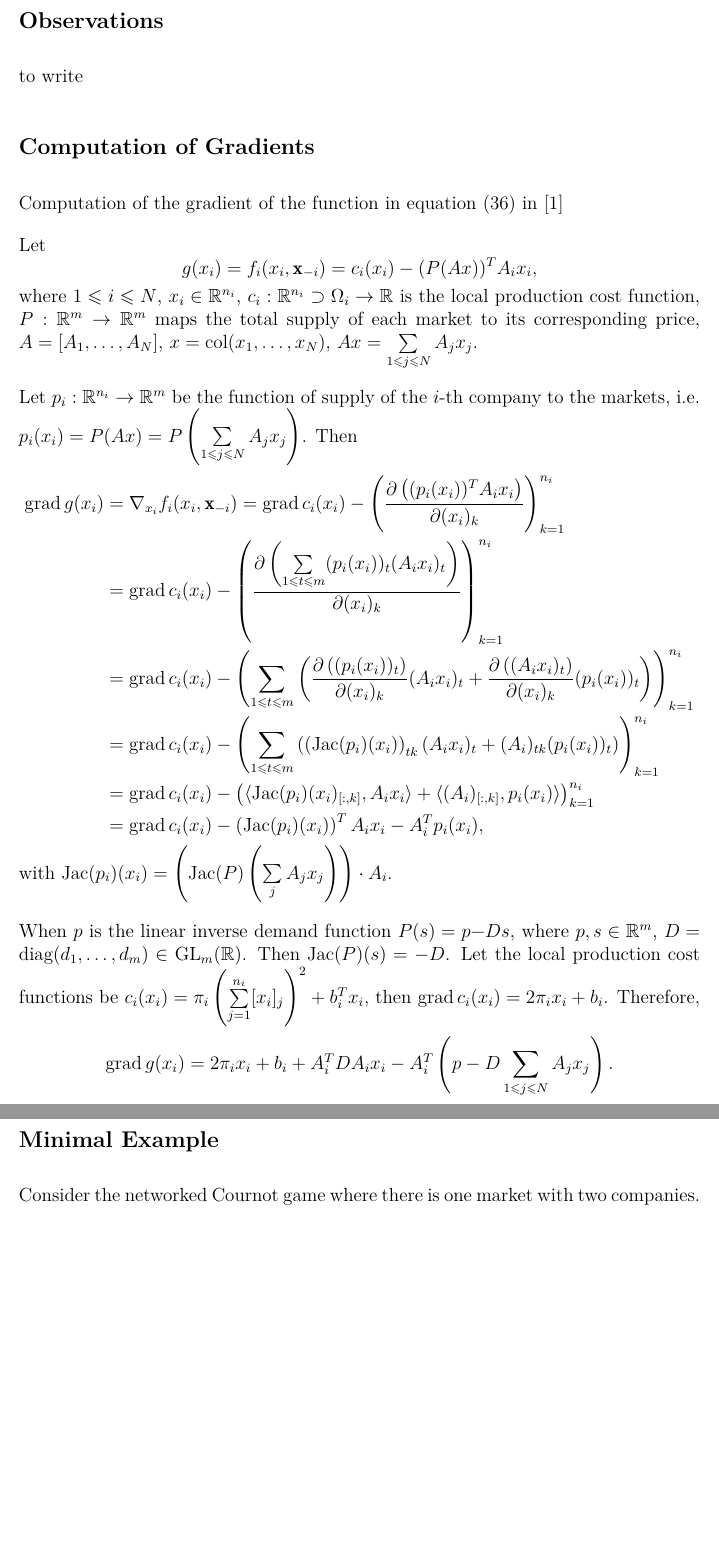
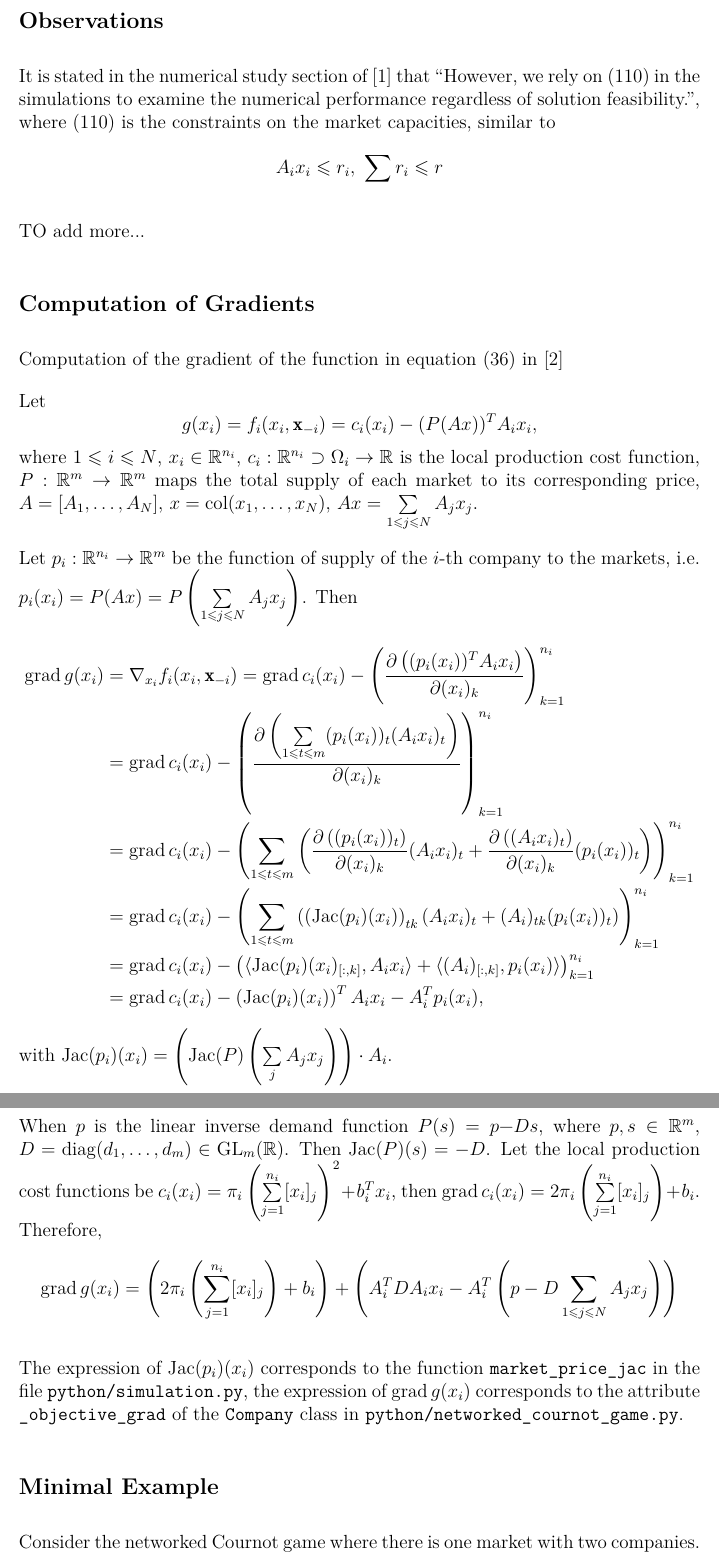
Before and after one commit to wenh06/dgne, a LaTeX document (main.tex, which reads tex/dgne_misc.tex): two parts of pages 1 and 2 of 2, joined at a grey line, cut so that both start at the same text, the shorter picture padded with empty space. Compiled offline with XeLaTeX.

Commit message:
update notes

```diff
--- a/tex/dgne_misc.tex
+++ b/tex/dgne_misc.tex
@@ -1,7 +1,12 @@
 
 \subsection*{Observations}
 
-to write
+It is stated in the numerical study section of \cite{Yu_2017} that ``However, we rely on (110) in the simulations to examine the numerical performance regardless of solution feasibility.'', where (110) is the constraints on the market capacities, similar to
+\begin{align*}
+A_i x_i \leqslant r_i, ~ \sum r_i \leqslant r
+\end{align*}
+
+TO add more...
 
 \subsection*{Computation of Gradients}
 
@@ -41,10 +46,12 @@ with $\operatorname{Jac}(p_i)(x_i) = \left( \operatorname{Jac}(P)\left(\sum\limi
 % \end{align*}
 % \endgroup
 
-When $p$ is the linear inverse demand function $P(s) = p − Ds$, where $p, s \in \mathbb{R}^m$, $D = \operatorname{diag}(d_1, \ldots, d_m) \in \operatorname{GL}_m(\mathbb{R})$. Then $\operatorname{Jac}(P)(s) = -D$. Let the local production cost functions be $c_i(x_i) = \pi_i \left(\sum\limits_{j=1}^{n_i} [x_i]_j\right)^2 + b_i^Tx_i$, then $\operatorname{grad} c_i(x_i) = 2\pi_i x_i + b_i$. Therefore,
-$$
-\operatorname{grad} g(x_i) = 2\pi_i x_i + b_i + A_i^TDA_ix_i - A_i^T \left( p - D\sum\limits_{1 \leqslant j \leqslant N} A_jx_j \right).
-$$
+When $p$ is the linear inverse demand function $P(s) = p − Ds$, where $p, s \in \mathbb{R}^m$, $D = \operatorname{diag}(d_1, \ldots, d_m) \in \operatorname{GL}_m(\mathbb{R})$. Then $\operatorname{Jac}(P)(s) = -D$. Let the local production cost functions be $c_i(x_i) = \pi_i \left(\sum\limits_{j=1}^{n_i} [x_i]_j\right)^2 + b_i^Tx_i$, then $\operatorname{grad} c_i(x_i) = 2\pi_i \left(\sum\limits_{j=1}^{n_i} [x_i]_j\right) + b_i$. Therefore,
+\begin{align*}
+\operatorname{grad} g(x_i) & = \left(2\pi_i \left(\sum\limits_{j=1}^{n_i} [x_i]_j\right) + b_i \right) + \left( A_i^TDA_ix_i - A_i^T \left( p - D\sum\limits_{1 \leqslant j \leqslant N} A_jx_j \right) \right)
+\end{align*}
+
+The expression of $\operatorname{Jac}(p_i)(x_i)$ corresponds to the function \texttt{market\_price\_jac} in the file \texttt{python/simulation.py}, the expression of $\operatorname{grad} g(x_i)$ corresponds to the attribute \texttt{\_objective\_grad} of the \texttt{Company} class in \texttt{python/networked\_cournot\_game.py}.
 
 
 \subsection*{Minimal Example}
```
